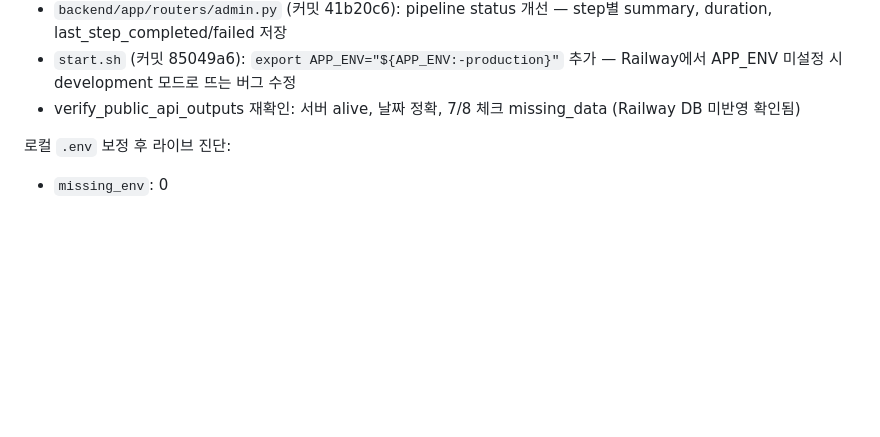
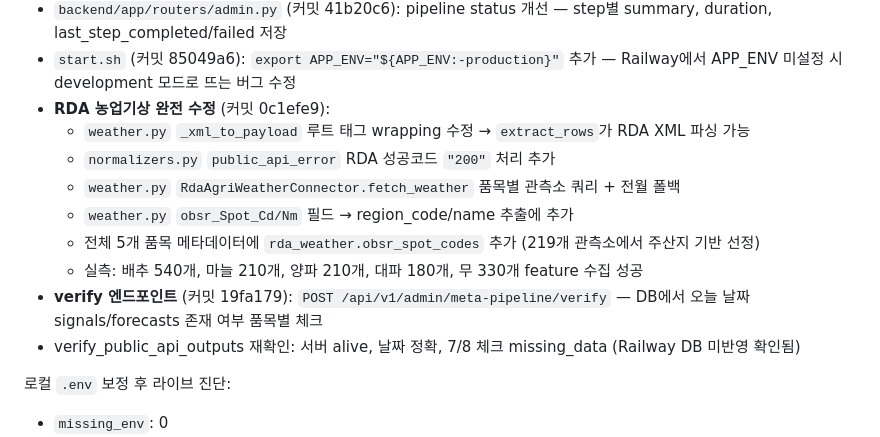
Before and after one commit to kangs19/mkmap, a Markdown page: docs/AI_PROJECT_HANDOFF.md, the part around the change. Rendered like a GitHub page; blank space fills up the shorter version.

Commit message:
docs: Update handoff for session 4 complete (RDA fix, verify endpoint)
Co-Authored-By: Claude Sonnet 4.6 <noreply@anthropic.com>

```diff
--- a/docs/AI_PROJECT_HANDOFF.md
+++ b/docs/AI_PROJECT_HANDOFF.md
@@ -224,6 +224,14 @@ Railway 서버는 UTC 기준으로 동작할 수 있어서, 한국 시간 2026-0
 - `backend/app/routers/admin.py` (커밋 3d88171): `POST /api/v1/admin/import-outputs` 엔드포인트 추가 — 로컬 JSON을 바로 DB에 삽입 가능
 - `backend/app/routers/admin.py` (커밋 41b20c6): pipeline status 개선 — step별 summary, duration, last_step_completed/failed 저장
 - `start.sh` (커밋 85049a6): `export APP_ENV="${APP_ENV:-production}"` 추가 — Railway에서 APP_ENV 미설정 시 development 모드로 뜨는 버그 수정
+- **RDA 농업기상 완전 수정** (커밋 0c1efe9):
+  - `weather.py` `_xml_to_payload` 루트 태그 wrapping 수정 → `extract_rows`가 RDA XML 파싱 가능
+  - `normalizers.py` `public_api_error` RDA 성공코드 `"200"` 처리 추가
+  - `weather.py` `RdaAgriWeatherConnector.fetch_weather` 품목별 관측소 쿼리 + 전월 폴백
+  - `weather.py` `obsr_Spot_Cd/Nm` 필드 → region_code/name 추출에 추가
+  - 전체 5개 품목 메타데이터에 `rda_weather.obsr_spot_codes` 추가 (219개 관측소에서 주산지 기반 선정)
+  - 실측: 배추 540개, 마늘 210개, 양파 210개, 대파 180개, 무 330개 feature 수집 성공
+- **verify 엔드포인트** (커밋 19fa179): `POST /api/v1/admin/meta-pipeline/verify` — DB에서 오늘 날짜 signals/forecasts 존재 여부 품목별 체크
 - verify_public_api_outputs 재확인: 서버 alive, 날짜 정확, 7/8 체크 missing_data (Railway DB 미반영 확인됨)
 
 로컬 `.env` 보정 후 라이브 진단:
```
